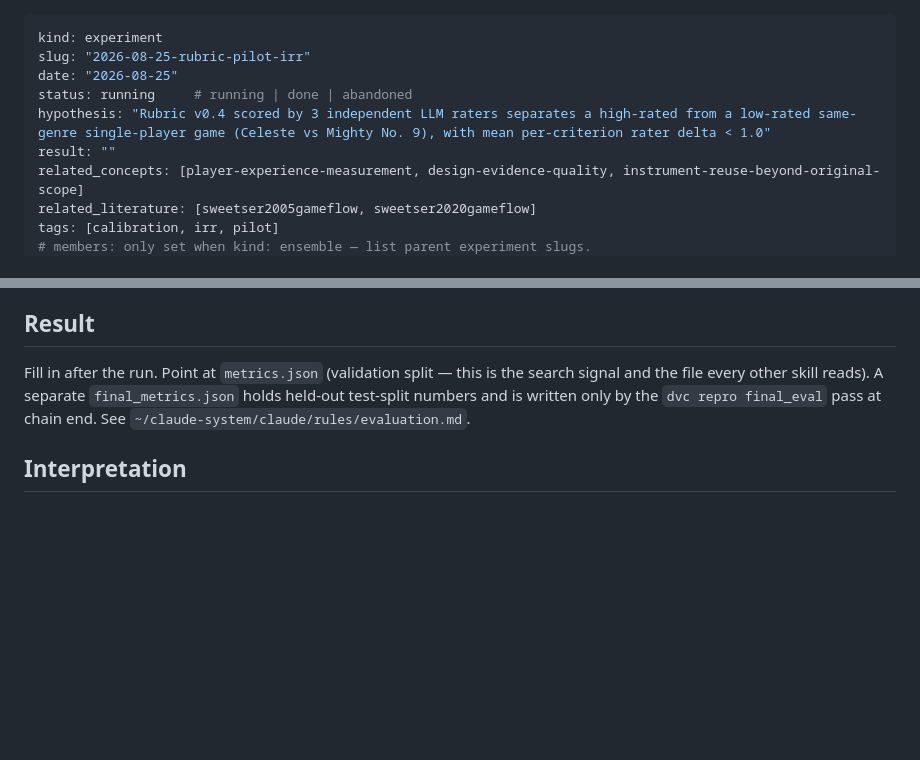
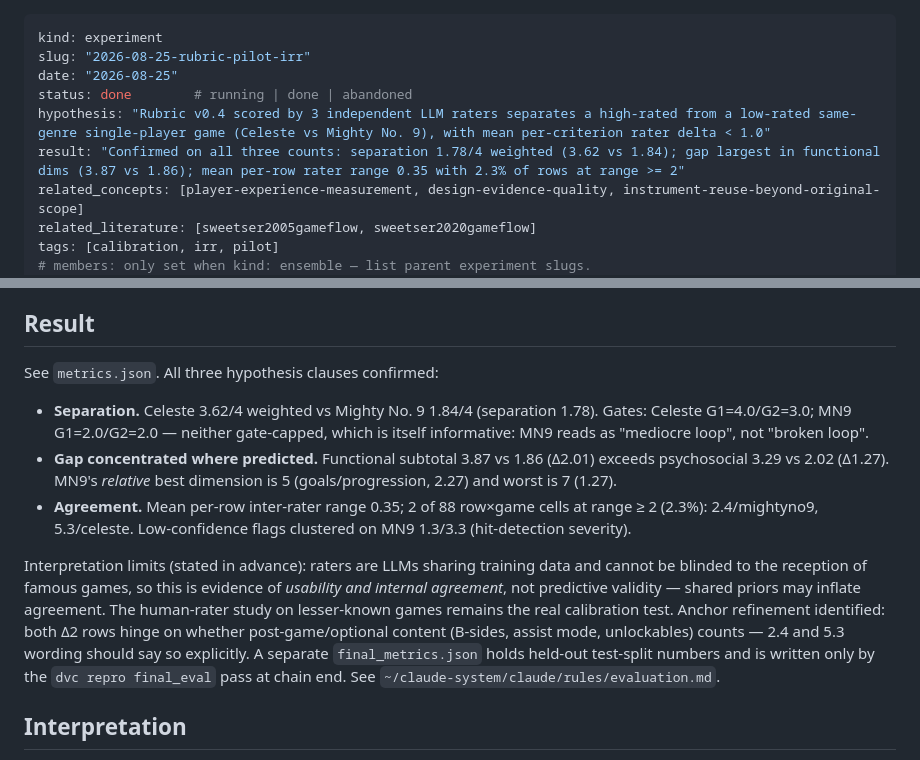
Before and after one commit to eschmitt88/game-fun-rubric, a Markdown page: experiments/2026-08-25-rubric-pilot-irr/README.md, 2 parts joined by grey strips. GitHub-like rendering; blank space fills up the shorter version.

Commit message:
rubric-pilot-irr: README result writeup
Co-Authored-By: Claude Fable 5 <noreply@anthropic.com>
Claude-Session: https://claude.ai/code/session_01BVwRLkzsYTTtr9fqBnLAUL

```diff
--- a/experiments/2026-08-25-rubric-pilot-irr/README.md
+++ b/experiments/2026-08-25-rubric-pilot-irr/README.md
@@ -2,9 +2,9 @@
 kind: experiment
 slug: "2026-08-25-rubric-pilot-irr"
 date: "2026-08-25"
-status: running     # running | done | abandoned
+status: done        # running | done | abandoned
 hypothesis: "Rubric v0.4 scored by 3 independent LLM raters separates a high-rated from a low-rated same-genre single-player game (Celeste vs Mighty No. 9), with mean per-criterion rater delta < 1.0"
-result: ""
+result: "Confirmed on all three counts: separation 1.78/4 weighted (3.62 vs 1.84); gap largest in functional dims (3.87 vs 1.86); mean per-row rater range 0.35 with 2.3% of rows at range >= 2"
 related_concepts: [player-experience-measurement, design-evidence-quality, instrument-reuse-beyond-original-scope]
 related_literature: [sweetser2005gameflow, sweetser2020gameflow]
 tags: [calibration, irr, pilot]
@@ -36,8 +36,27 @@ calibration study proper (which needs human raters on lesser-known games).
 
 ## Result
 
-Fill in after the run. Point at `metrics.json` (validation split — this
-is the search signal and the file every other skill reads). A separate
+See `metrics.json`. All three hypothesis clauses confirmed:
+
+- **Separation.** Celeste 3.62/4 weighted vs Mighty No. 9 1.84/4
+  (separation 1.78). Gates: Celeste G1=4.0/G2=3.0; MN9 G1=2.0/G2=2.0 —
+  neither gate-capped, which is itself informative: MN9 reads as
+  "mediocre loop", not "broken loop".
+- **Gap concentrated where predicted.** Functional subtotal 3.87 vs 1.86
+  (Δ2.01) exceeds psychosocial 3.29 vs 2.02 (Δ1.27). MN9's *relative*
+  best dimension is 5 (goals/progression, 2.27) and worst is 7 (1.27).
+- **Agreement.** Mean per-row inter-rater range 0.35; 2 of 88 row×game
+  cells at range ≥ 2 (2.3%): 2.4/mightyno9, 5.3/celeste. Low-confidence
+  flags clustered on MN9 1.3/3.3 (hit-detection severity).
+
+Interpretation limits (stated in advance): raters are LLMs sharing
+training data and cannot be blinded to the reception of famous games, so
+this is evidence of *usability and internal agreement*, not predictive
+validity — shared priors may inflate agreement. The human-rater study on
+lesser-known games remains the real calibration test. Anchor refinement
+identified: both Δ2 rows hinge on whether post-game/optional content
+(B-sides, assist mode, unlockables) counts — 2.4 and 5.3 wording should
+say so explicitly. A separate
 `final_metrics.json` holds held-out test-split numbers and is written
 only by the `dvc repro final_eval` pass at chain end. See
 `~/claude-system/claude/rules/evaluation.md`.
```
